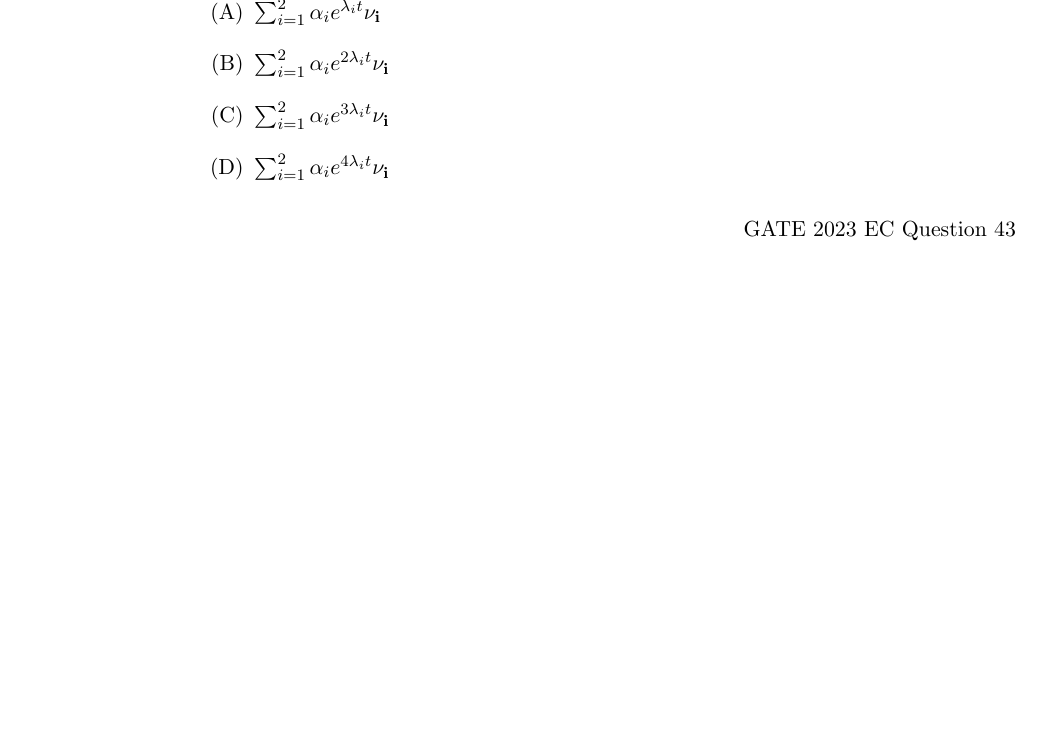
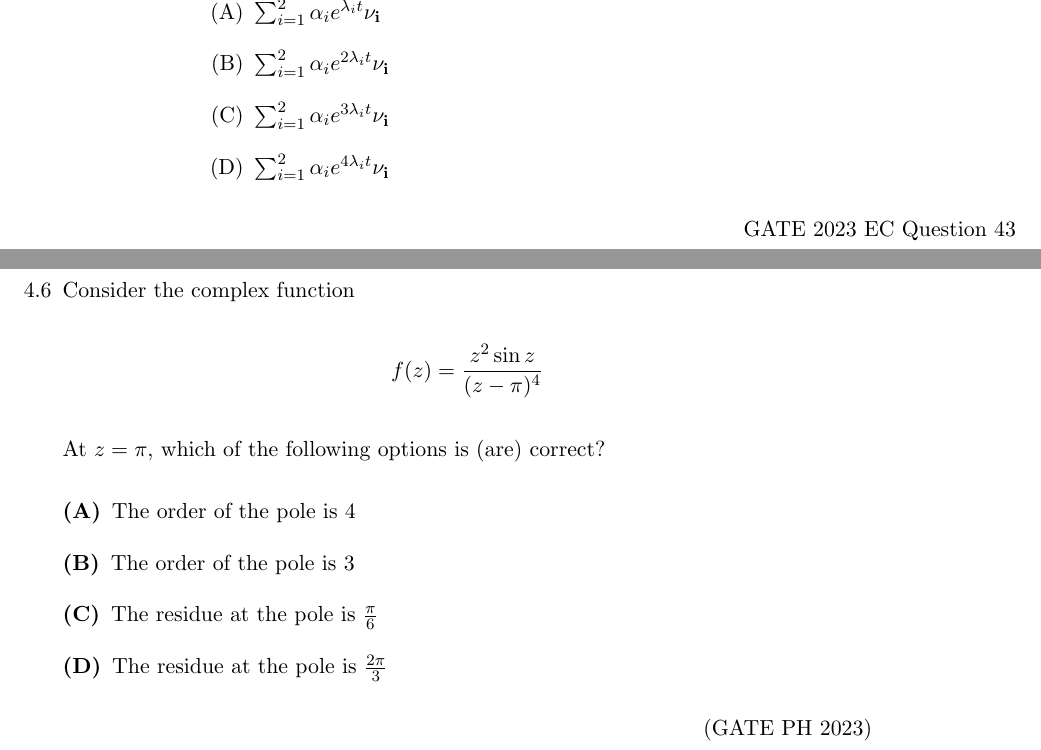
Before and after one commit to kmeghanasai/gate-signal, a LaTeX thesis (main.tex, which reads 2023/systems.tex): part of page 21 of 48 before the commit and two parts of pages 21 and 22 of 48 after it, the two joined at a grey line, cut so that both start at the same text, the shorter picture padded with empty space. Compiled offline with pdfLaTeX.

Commit message:
Update systems.tex

```diff
--- a/2023/systems.tex
+++ b/2023/systems.tex
@@ -40,5 +40,16 @@ Suppose $\lambda_1$ and $\lambda_2$ are two distinct eigenvalues of $A$, and $\n
 \end{enumerate}
 \hfill{GATE 2023 EC Question 43} \\
 \newpage
+\item Consider the complex function
+\[ f(z) = \frac{z^{2}\sin z}{(z-\pi)^4} \]
+At \( z = \pi \), which of the following options is (are) correct?
+\begin{enumerate}[label=\textbf{\arabic*.}, font=\bfseries, align=left]
+    \item[(A)] The order of the pole is 4
+    \item[(B)] The order of the pole is 3
+    \item[(C)] The residue at the pole is \( \frac{\pi}{6} \)
+    \item[(D)] The residue at the pole is \( \frac{2\pi}{3} \)
+\end{enumerate}
+\hfill (GATE PH 2023)
+\newpage
 
 \end{enumerate}
```
